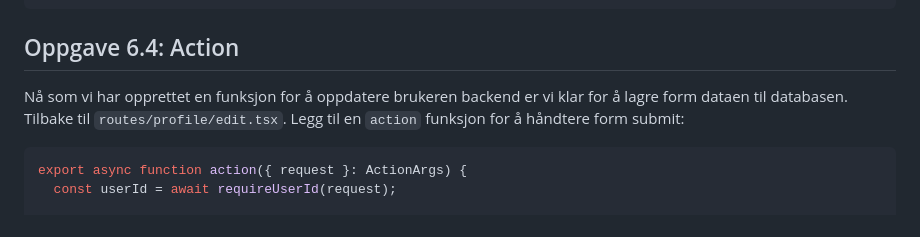
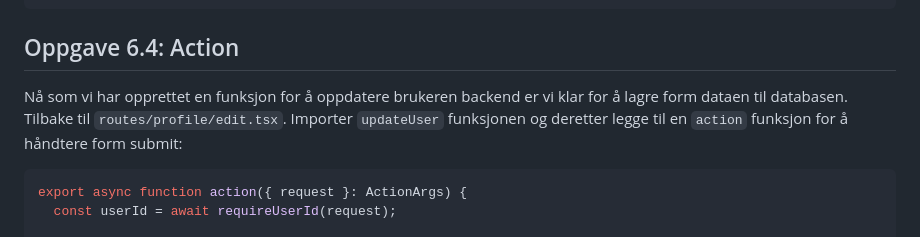
Before and after one commit to natkli/webstep-remix-workshop, a Markdown page: README.md, the part around the change. Drawn GitHub-style.

Commit message:
docs: Added reminder for BFF function import

````diff
--- a/README.md
+++ b/README.md
@@ -54,7 +54,7 @@ export function updateUser(
 
 ## Oppgave 6.4: Action
 
-Nå som vi har opprettet en funksjon for å oppdatere brukeren backend er vi klar for å lagre form dataen til databasen. Tilbake til `routes/profile/edit.tsx`. Legg til en `action` funksjon for å håndtere form submit:
+Nå som vi har opprettet en funksjon for å oppdatere brukeren backend er vi klar for å lagre form dataen til databasen. Tilbake til `routes/profile/edit.tsx`. Importer `updateUser` funksjonen og deretter legge til en `action` funksjon for å håndtere form submit:
 
 ```tsx
 export async function action({ request }: ActionArgs) {
````
